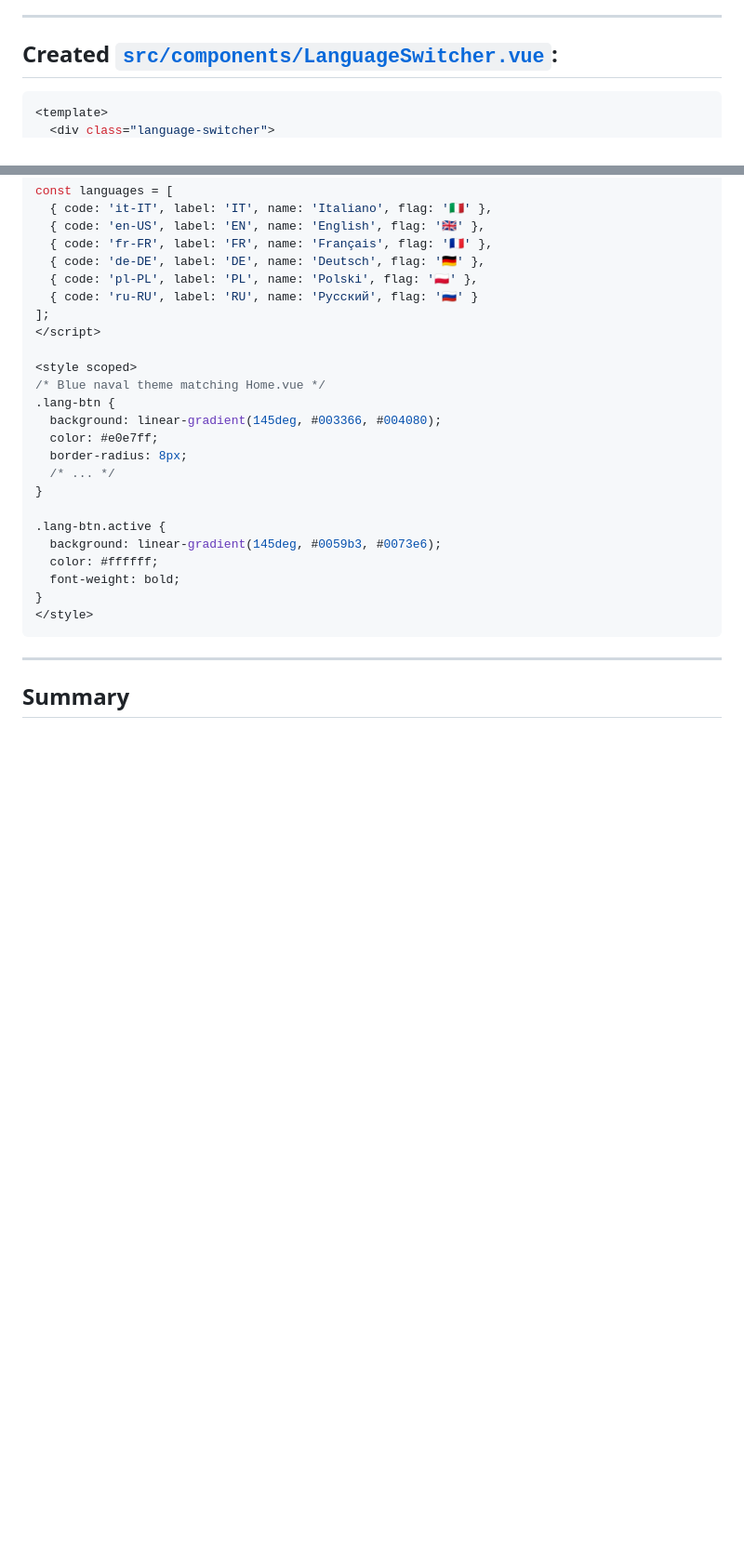
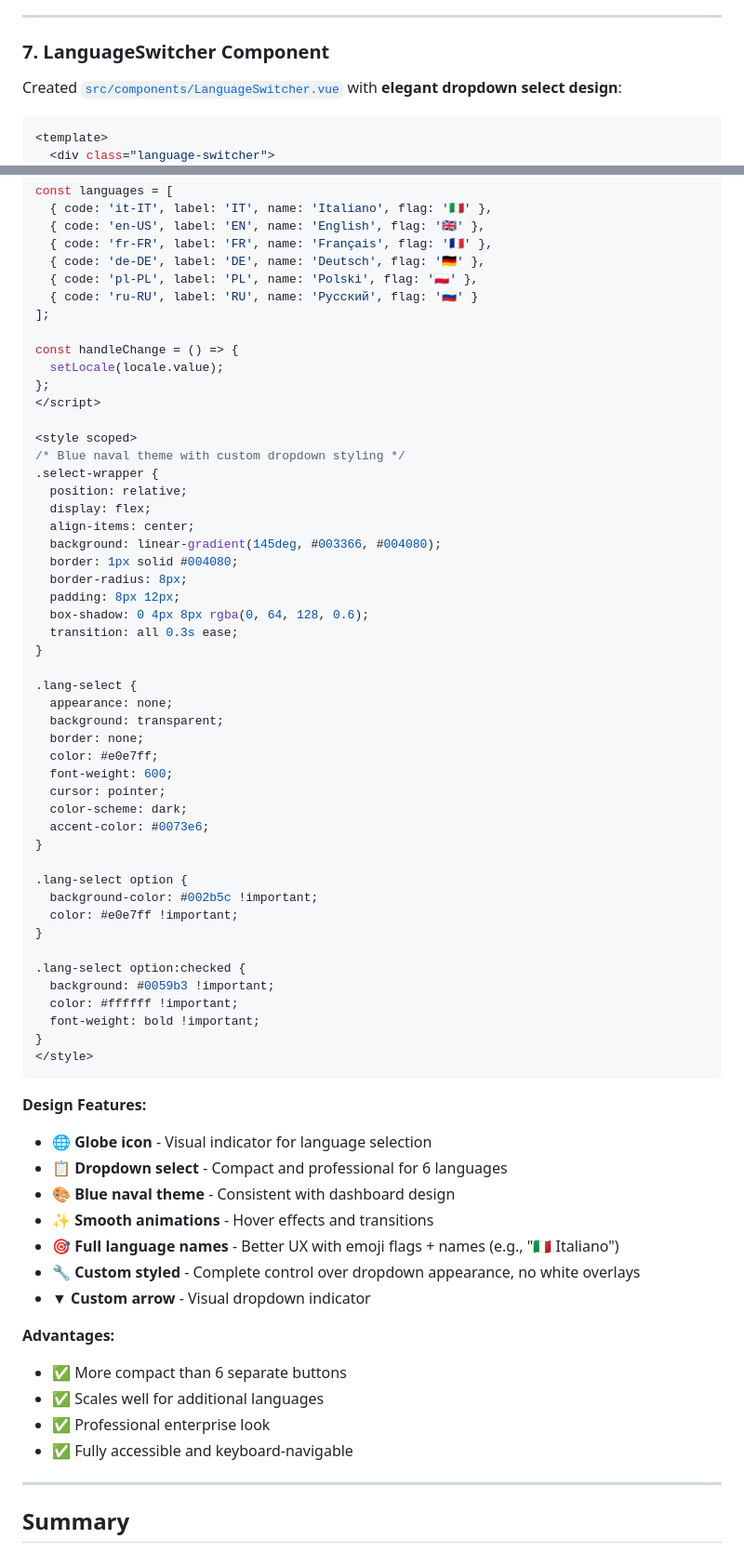
Before and after one commit to Fabbrica-Dei-Sogni/threatintel, a Markdown page: docs/i18n-walkthrough.md, 2 parts joined by grey strips. Shown: that part at 93% size. Drawn GitHub-style; blank space fills up the shorter version.

Commit message:
aggiornata documentazione i18n

````diff
--- a/docs/i18n-walkthrough.md
+++ b/docs/i18n-walkthrough.md
@@ -343,7 +343,9 @@ These can be updated following the same pattern demonstrated in the completed co
 
 ---
 
-## Created [`src/components/LanguageSwitcher.vue`](file:///home/amodica/workspaces/threatintel/frontend/dashboard/src/components/LanguageSwitcher.vue):
+### 7. LanguageSwitcher Component
+
+Created [`src/components/LanguageSwitcher.vue`](file:///home/amodica/workspaces/threatintel/frontend/dashboard/src/components/LanguageSwitcher.vue) with **elegant dropdown select design**:
 
 ```vue
 <template>
@@ -373,25 +383,64 @@ const languages = [
   { code: 'pl-PL', label: 'PL', name: 'Polski', flag: '🇵🇱' },
   { code: 'ru-RU', label: 'RU', name: 'Русский', flag: '🇷🇺' }
 ];
+
+const handleChange = () => {
+  setLocale(locale.value);
+};
 </script>
 
 <style scoped>
-/* Blue naval theme matching Home.vue */
-.lang-btn {
+/* Blue naval theme with custom dropdown styling */
+.select-wrapper {
+  position: relative;
+  display: flex;
+  align-items: center;
   background: linear-gradient(145deg, #003366, #004080);
-  color: #e0e7ff;
+  border: 1px solid #004080;
   border-radius: 8px;
-  /* ... */
+  padding: 8px 12px;
+  box-shadow: 0 4px 8px rgba(0, 64, 128, 0.6);
+  transition: all 0.3s ease;
 }
 
-.lang-btn.active {
-  background: linear-gradient(145deg, #0059b3, #0073e6);
-  color: #ffffff;
-  font-weight: bold;
+.lang-select {
+  appearance: none;
+  background: transparent;
+  border: none;
+  color: #e0e7ff;
+  font-weight: 600;
+  cursor: pointer;
+  color-scheme: dark;
+  accent-color: #0073e6;
+}
+
+.lang-select option {
+  background-color: #002b5c !important;
+  color: #e0e7ff !important;
+}
+
+.lang-select option:checked {
+  background: #0059b3 !important;
+  color: #ffffff !important;
+  font-weight: bold !important;
 }
 </style>
 ```
 
+**Design Features:**
+- 🌐 **Globe icon** - Visual indicator for language selection
+- 📋 **Dropdown select** - Compact and professional for 6 languages
+- 🎨 **Blue naval theme** - Consistent with dashboard design
+- ✨ **Smooth animations** - Hover effects and transitions
+- 🎯 **Full language names** - Better UX with emoji flags + names (e.g., "🇮🇹 Italiano")
+- 🔧 **Custom styled** - Complete control over dropdown appearance, no white overlays
+- ▼ **Custom arrow** - Visual dropdown indicator
+
+**Advantages:**
+- ✅ More compact than 6 separate buttons
+- ✅ Scales well for additional languages
+- ✅ Professional enterprise look
+- ✅ Fully accessible and keyboard-navigable
 ---
 
 ## Summary
````
Also changed, not shown: other parts of docs/i18n-walkthrough.md (+17 -9 lines).
